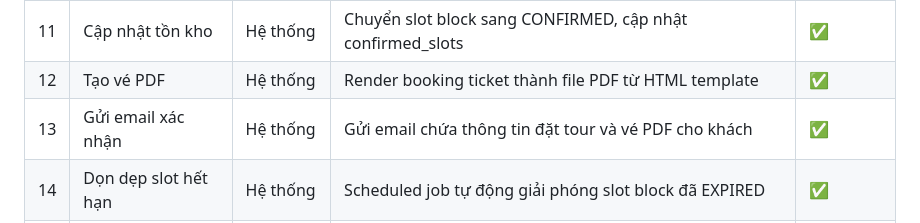
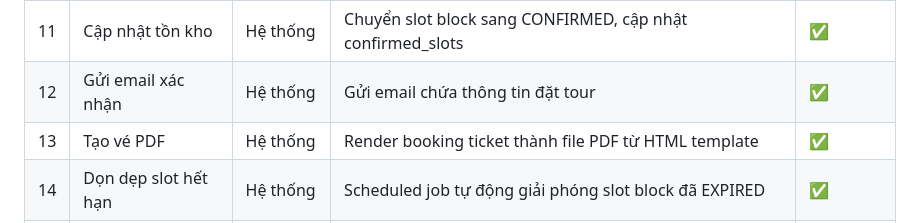
Before and after one commit to phamthanhlong100504-xpnd/soa-pttk-impliment, a Markdown page: docs/analysis-and-design.md, the part around the change. GitHub-like rendering.

Commit message:
Reorder tasks in analysis and design document
Swapped the order of 'Gửi email xác nhận' and 'Tạo vé PDF' in the analysis and design document.

```diff
--- a/docs/analysis-and-design.md
+++ b/docs/analysis-and-design.md
@@ -59,8 +59,8 @@ Decompose the process from 1.1 into granular actions. Mark actions unsuitable fo
 | 9 | Thanh toán online | Khách hàng | Thanh toán qua PayOS, nhận webhook callback | ✅ |
 | 10 | Xác nhận đơn đặt tour | Hệ thống | Cập nhật booking sang CONFIRMED sau khi thanh toán thành công | ✅ |
 | 11 | Cập nhật tồn kho | Hệ thống | Chuyển slot block sang CONFIRMED, cập nhật confirmed_slots | ✅ |
-| 12 | Tạo vé PDF | Hệ thống | Render booking ticket thành file PDF từ HTML template | ✅ |
-| 13 | Gửi email xác nhận | Hệ thống | Gửi email chứa thông tin đặt tour và vé PDF cho khách | ✅ |
+| 12 | Gửi email xác nhận | Hệ thống | Gửi email chứa thông tin đặt tour | ✅ |
+| 13 | Tạo vé PDF | Hệ thống | Render booking ticket thành file PDF từ HTML template | ✅ |
 | 14 | Dọn dẹp slot hết hạn | Hệ thống | Scheduled job tự động giải phóng slot block đã EXPIRED | ✅ |
 | 15 | Quyết định chọn tour nào | Khách hàng | Khách tự quyết định chọn tour phù hợp — mang tính chủ quan | ❌ |
 
```
